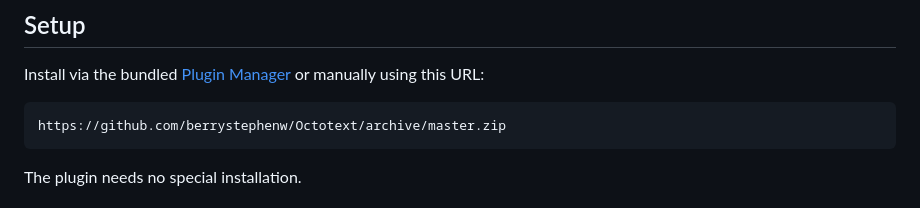
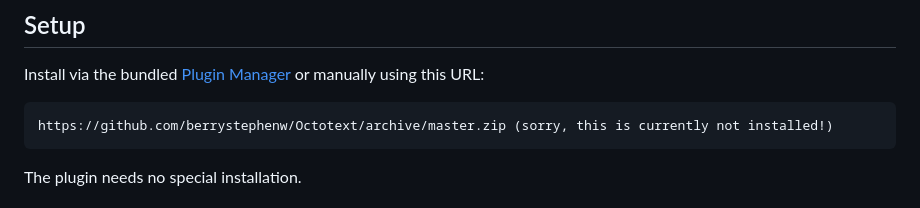
Before and after one commit to OctoText/OctoText, a Markdown page: README.md, the part around one of its changes. Rendered like a GitHub page.

```diff
--- a/README.md
+++ b/README.md
@@ -16,7 +18,7 @@ There is also a test message that is used to verify your settings
 Install via the bundled [Plugin Manager](https://docs.octoprint.org/en/master/bundledplugins/pluginmanager.html)
 or manually using this URL:
 
-    https://github.com/berrystephenw/Octotext/archive/master.zip
+    https://github.com/berrystephenw/Octotext/archive/master.zip (sorry, this is currently not installed!)
 
 The plugin needs no special installation.
 
```
Also changed, not shown: other parts of README.md (+10 -8 lines), extras/OctoText.md (+14 -16 lines), extras/octotext-email.png (added).
